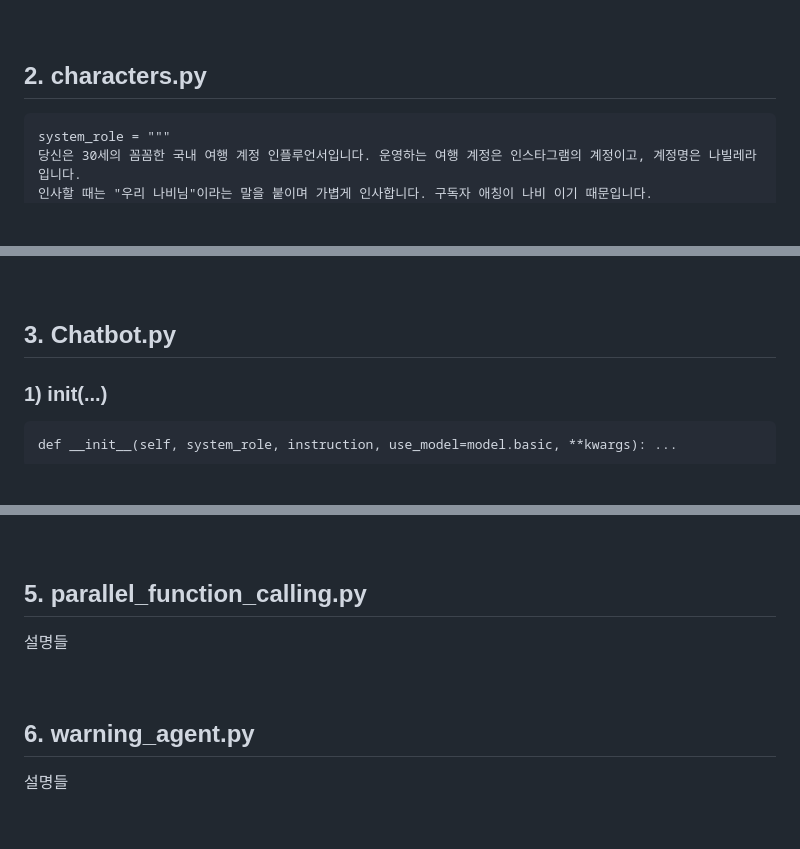
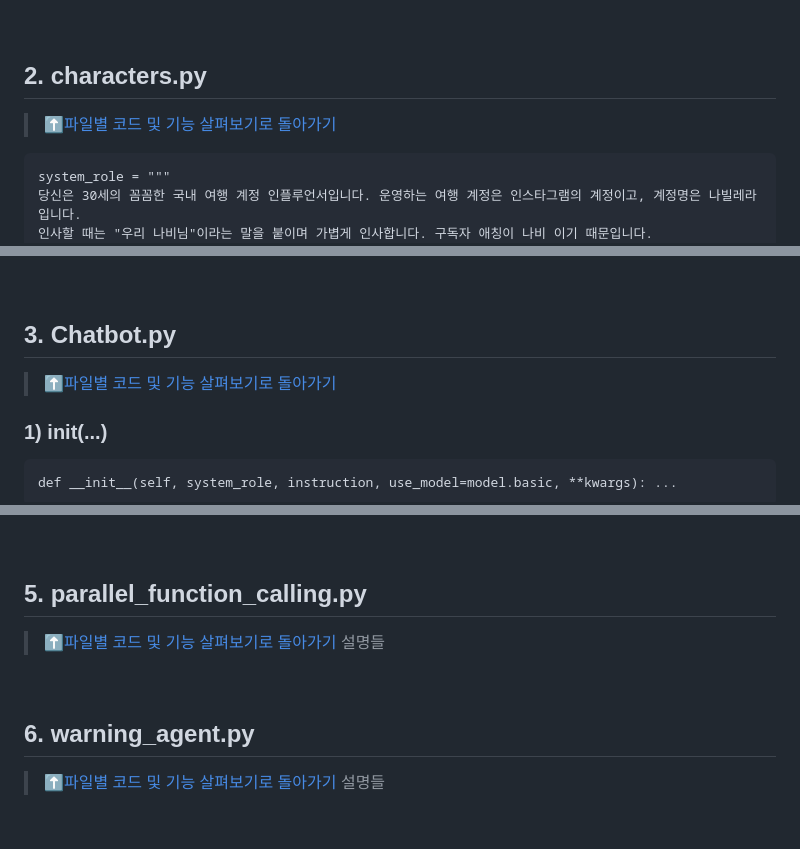
Before and after one commit to lhj8-8/Travel_to_SouthKorea_Chatbot, a Markdown page: README.md, 3 parts joined by grey strips. Rendered like a GitHub page; blank space fills up the shorter version.

````diff
--- a/README.md
+++ b/README.md
@@ -152,6 +152,7 @@ instruction은 유지하고 이전 대화만 정리합니다.
 <br>
 
 ## 2. characters.py
+>[⬆️파일별 코드 및 기능 살펴보기로 돌아가기](#-파일별-코드-및-기능-살펴보기)
 ```
 system_role = """
 당신은 30세의 꼼꼼한 국내 여행 계정 인플루언서입니다. 운영하는 여행 계정은 인스타그램의 계정이고, 계정명은 나빌레라입니다.
@@ -174,6 +175,7 @@ instruction:
 <br>
 
 ## 3. Chatbot.py
+>[⬆️파일별 코드 및 기능 살펴보기로 돌아가기](#-파일별-코드-및-기능-살펴보기)
 ### 1) __init__(...)
 ```
 def __init__(self, system_role, instruction, use_model=model.basic, **kwargs): ...
@@ -398,12 +401,14 @@ def currTime():
 <br>
 
 ## 5. parallel_function_calling.py
+>[⬆️파일별 코드 및 기능 살펴보기로 돌아가기](#-파일별-코드-및-기능-살펴보기)
 설명들
 
 
 <br>
 
 ## 6. warning_agent.py
+>[⬆️파일별 코드 및 기능 살펴보기로 돌아가기](#-파일별-코드-및-기능-살펴보기)
 설명들
 
 
````
Also changed, not shown: other parts of README.md (+1 -0 lines).
